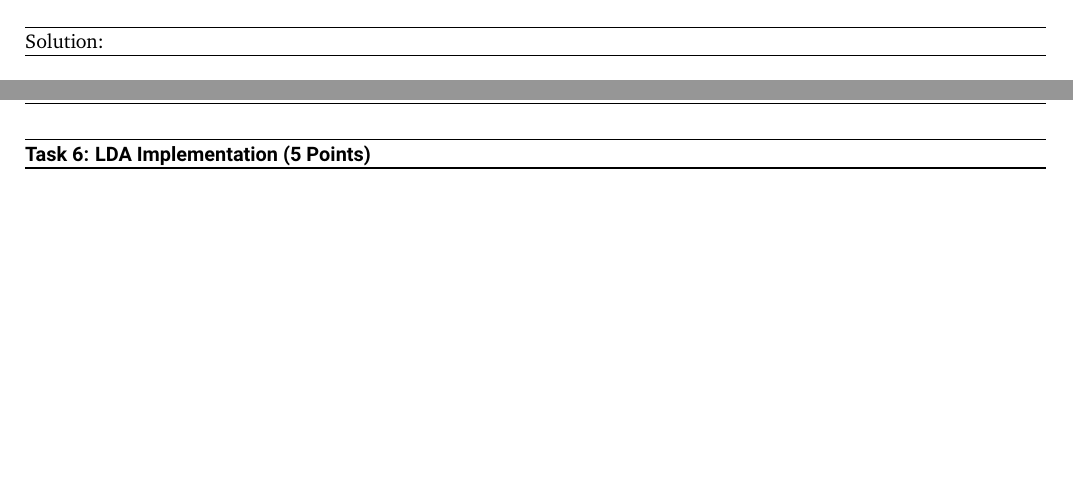
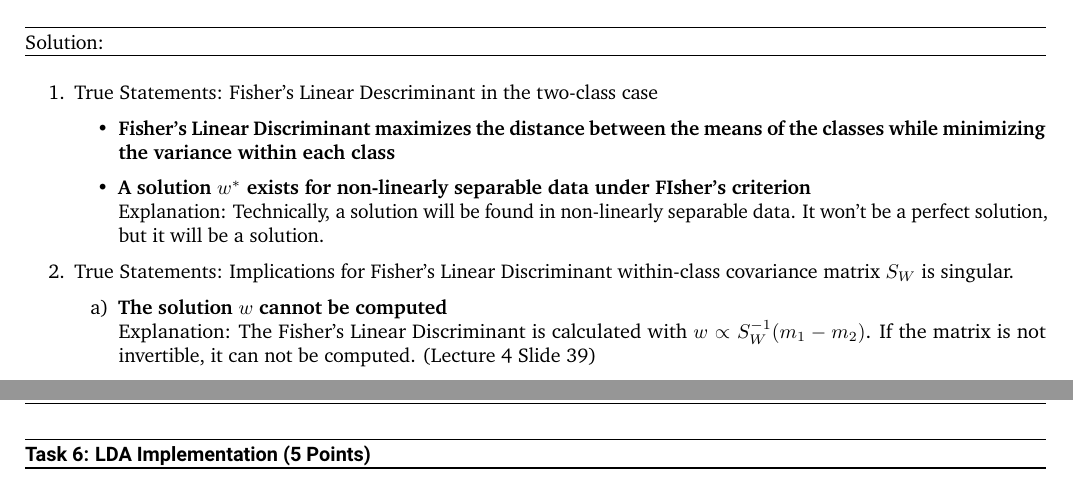
Before and after one commit to ucc-et/tu-darmstadt-master, a LaTeX problem sheet (S-2/SML/assignment-2/main.tex): two parts of pages 14 and 15 of 15 before the commit and two parts of pages 15 and 16 of 16 after it, joined at a grey line, cut so that both start at the same text, the shorter picture padded with empty space. Compiled offline with pdfLaTeX.

Commit message:
Assignment 2 Task 5

```diff
--- a/S-2/SML/assignment-2/main.tex
+++ b/S-2/SML/assignment-2/main.tex
@@ -578,6 +593,19 @@ In this task, at least one answer is true for each multiple-choice question. Eac
 
 \begin{solution}
 
+\begin{enumerate}
+    \item True Statements: Fisher's Linear Descriminant in the two-class case
+    \begin{itemize}
+        \item \textbf{Fisher's Linear Discriminant maximizes the distance between the means of the classes while minimizing the variance within each class}
+        \item \textbf{A solution $w^*$ exists for non-linearly separable data under FIsher's criterion}\\ Explanation: Technically, a solution will be found in non-linearly separable data. It won't be a perfect solution, but it will be a solution.
+    \end{itemize}
+    \item True Statements: Implications for Fisher's Linear Discriminant within-class covariance matrix $S_W$ is singular.
+    \begin{enumerate}
+        \item \textbf{The solution $w$ cannot be computed} \\
+        Explanation: The Fisher's Linear Discriminant is calculated with $w \propto S^{-1}_W (m_1-m_2)$. If the matrix is not invertible, it can not be computed. (Lecture 4 Slide 39)
+    \end{enumerate}
+\end{enumerate}
+
 \end{solution}
 \end{task}
 
```
Also changed, not shown: S-2/SML/assignment-2/main.tex (15 more changed lines).
